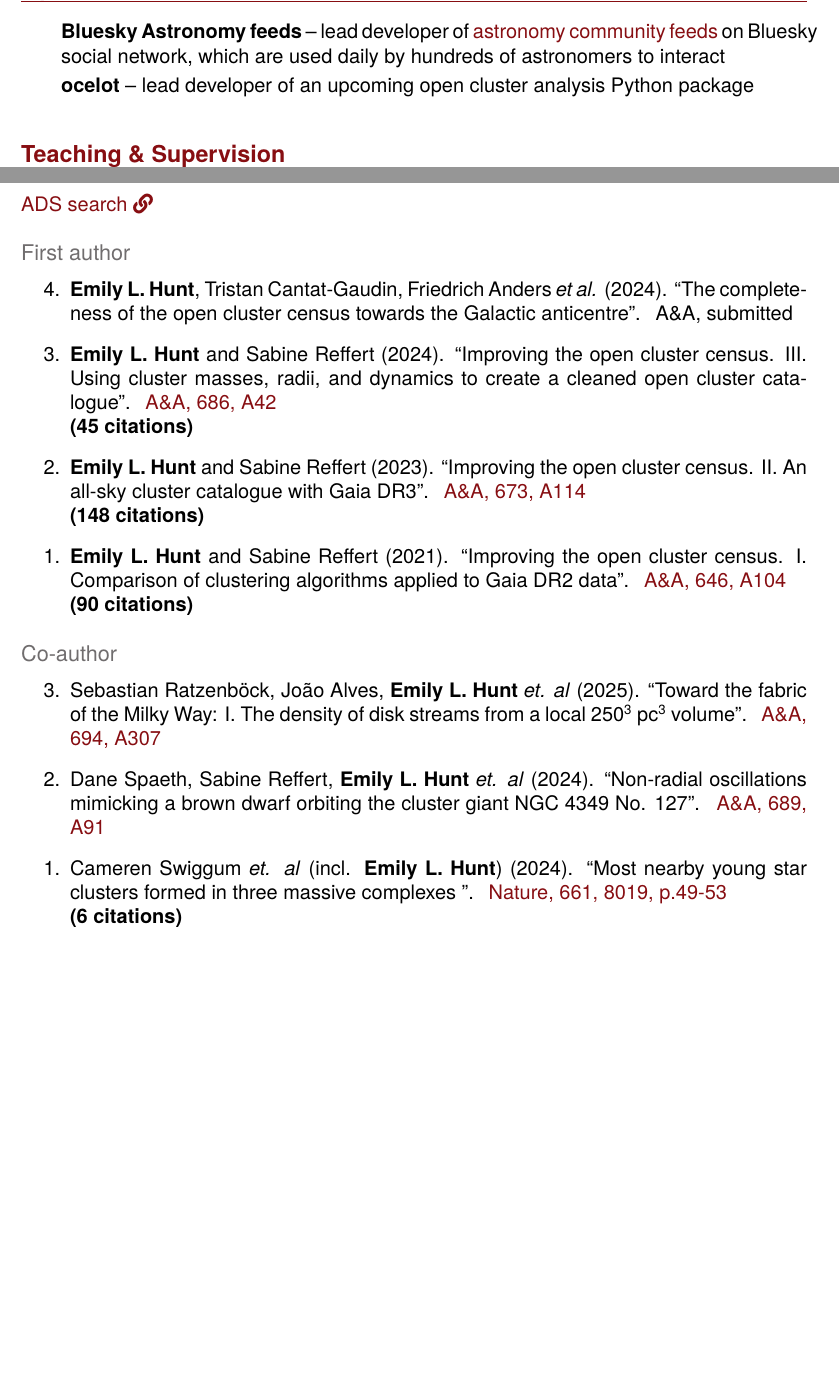
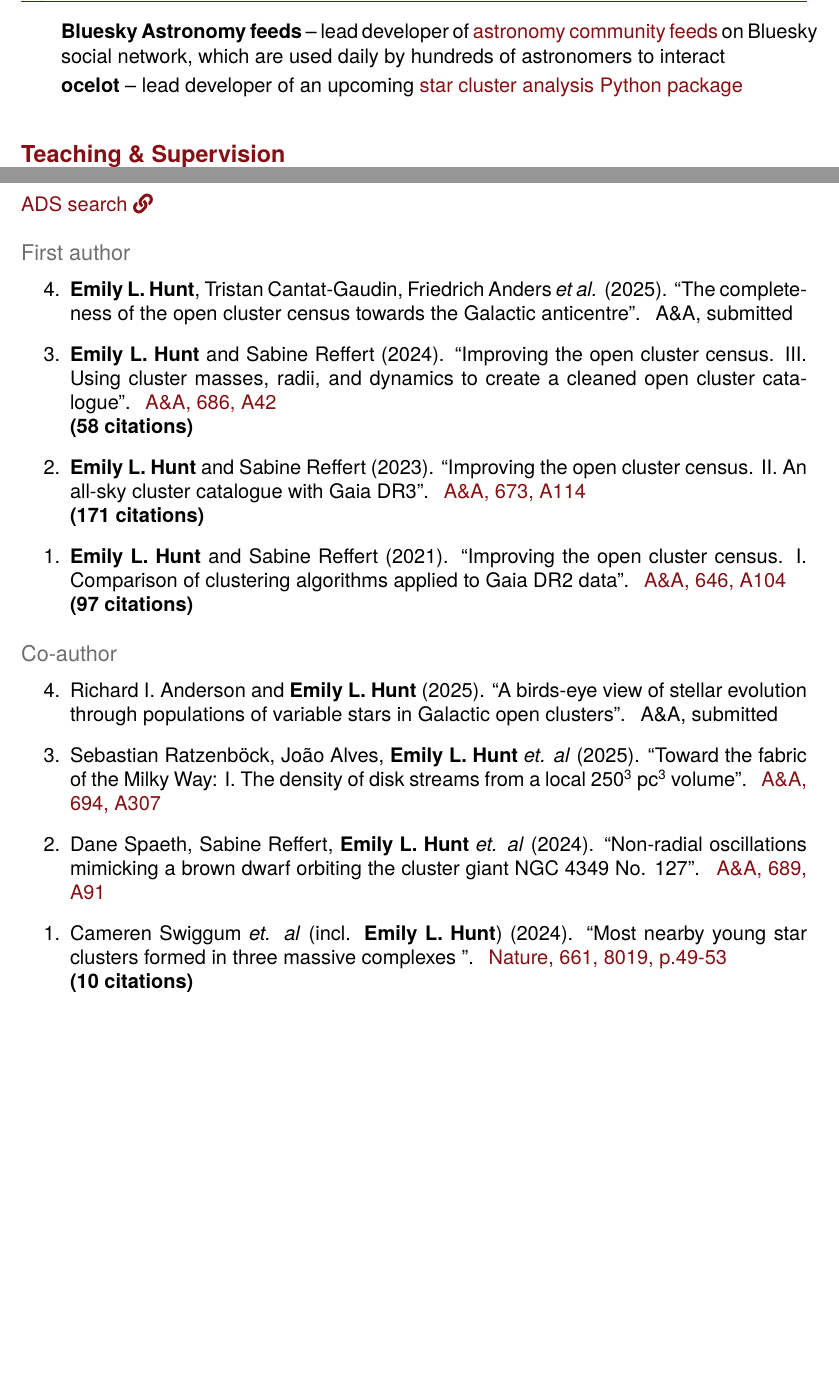
Before and after one commit to emilyhunt/cv, a LaTeX CV (hunt-cv-aas.tex, which reads resources/publications.tex, resources/software.tex): two parts of pages 1 and 3 of 3, joined at a grey line, cut so that both start at the same text. The pictures show the PDF file hunt-cv-aas.pdf that the author committed with the source.

Commit message:
Numerous small updates

```diff
--- a/resources/publications.tex
+++ b/resources/publications.tex
@@ -8,7 +8,7 @@
 \begin{etaremune}
     \item \publication
         {Emily L. Hunt, Tristan Cantat-Gaudin, Friedrich Anders \emph{et al.}}
-        {2024}
+        {2025}
         {The completeness of the open cluster census towards the Galactic anticentre}
         [A\&A, submitted]
         %[https://ui.adsabs.harvard.edu/abs/2024arXiv240305143H/abstract]
@@ -19,27 +19,34 @@
         {Improving the open cluster census. III. Using cluster masses, radii, and dynamics to create a cleaned open cluster catalogue}
         [A\&A, 686, A42]
         [https://ui.adsabs.harvard.edu/abs/2024arXiv240305143H/abstract]
-        [45]
+        [58]
     \item \publication
         {Emily L. Hunt and Sabine Reffert}
         {2023}
         {Improving the open cluster census. II. An all-sky cluster catalogue with Gaia DR3}
         [A\&A, 673, A114]
         [https://ui.adsabs.harvard.edu/abs/2023A\%26A...673A.114H]
-        [148]
+        [171]
     \item \publication
         {Emily L. Hunt and Sabine Reffert}
         {2021}
         {Improving the open cluster census. I. Comparison of clustering algorithms applied to Gaia DR2 data}
         [A\&A, 646, A104]
         [https://ui.adsabs.harvard.edu/abs/2021A\%26A...646A.104H]
-        [90]
+        [97]
 \end{etaremune}
 
 
 \subsection*{Co-author}
 
 \begin{etaremune}
+    \item \publication
+        {Richard I. Anderson and Emily L. Hunt}
+        {2025}
+        {A birds-eye view of stellar evolution through populations of variable stars in Galactic open clusters}
+        [A\&A, submitted]
+        % []
+        % []
     \item \publication
         {Sebastian Ratzenböck, João Alves, Emily L. Hunt \emph{et. al}}
         {2025}
@@ -60,5 +67,5 @@
         {Most nearby young star clusters formed in three massive complexes }
         [Nature, 661, 8019, p.49-53]
         [https://ui.adsabs.harvard.edu/abs/2024Natur.631...49S/abstract]
-        [6]
+        [10]
 \end{etaremune}
--- a/resources/software.tex
+++ b/resources/software.tex
@@ -2,5 +2,5 @@
 
 \begin{itemize}
     \item \textbf{Bluesky Astronomy feeds} -- lead developer of \href{https://github.com/bluesky-astronomy}{astronomy community feeds} on Bluesky social network, which are used daily by hundreds of astronomers to interact
-    \item \textbf{ocelot} -- lead developer of an upcoming open cluster analysis Python package
+    \item \textbf{ocelot} -- lead developer of an upcoming \href{https://github.com/emilyhunt/ocelot}{star cluster analysis Python package}
 \end{itemize}
```
Also changed, not shown: resources/presentations.tex (+3 -0 lines), resources/references.tex (+2 -1 lines), resources/service.tex (+1 -1 lines), hunt-cv-aas.pdf, hunt-cv-nopubs.pdf, hunt-cv.pdf, hunt-publications.pdf.
